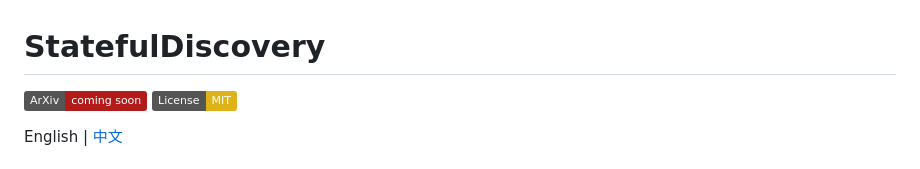
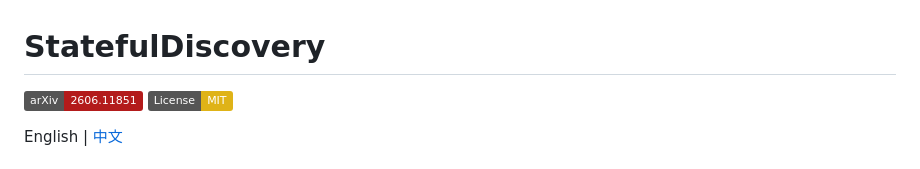
Before and after one commit to SUSTech-GenAI/StatefulDiscovery, a Markdown page: README.md, the part around the change. GitHub-like rendering; badges without logos.

Commit message:
add arXiv paper link

```diff
--- a/README.md
+++ b/README.md
@@ -1,5 +1,5 @@
 # StatefulDiscovery
-[![ArXiv: coming soon](https://img.shields.io/badge/ArXiv-coming_soon-b31b1b.svg)](imgs/paper.pdf) [![License: MIT](https://img.shields.io/badge/License-MIT-yellow.svg)](LICENSE)
+[![arXiv: 2606.11851](https://img.shields.io/badge/arXiv-2606.11851-b31b1b.svg)](https://arxiv.org/abs/2606.11851) [![License: MIT](https://img.shields.io/badge/License-MIT-yellow.svg)](LICENSE)
 
 English | [中文](README_zh.md)
 
```
Also changed, not shown: README_zh.md (+1 -1 lines).
